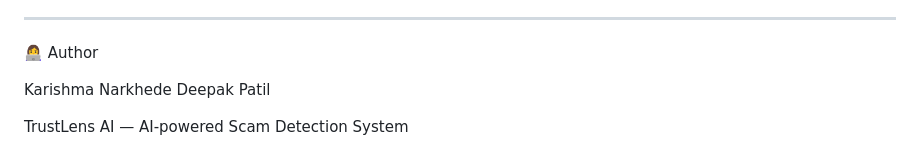
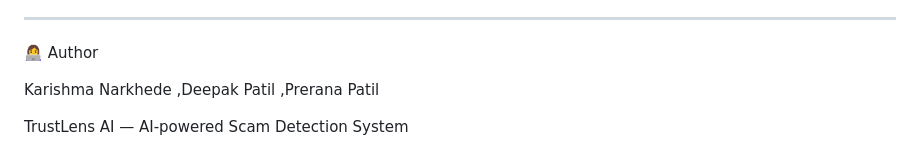
Before and after one commit to KN-ops09/TrustLens-AI, a Markdown page: README.md, the part around the change. Drawn GitHub-style.

Commit message:
Update author list in README.md

```diff
--- a/README.md
+++ b/README.md
@@ -183,6 +183,7 @@ https://trustlens-ai-2bbu.onrender.com
 👩‍💻 Author
 
 Karishma Narkhede
-Deepak Patil
+,Deepak Patil
+,Prerana Patil
 
 TrustLens AI — AI-powered Scam Detection System
```
